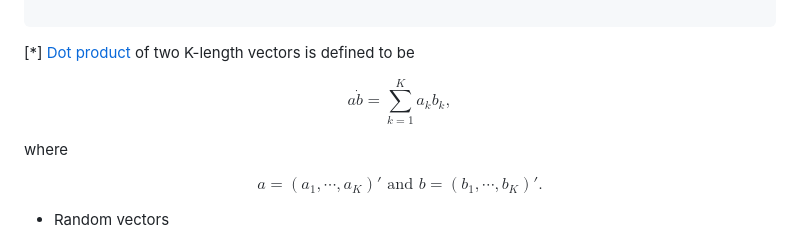
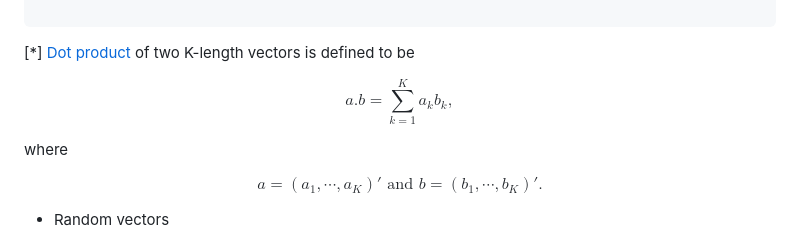
Before and after one commit to lyqglyqg/STAT818, a Markdown page: README.md, the part around the change. GitHub-like rendering.

```diff
--- a/README.md
+++ b/README.md
@@ -175,7 +175,7 @@ a%*%b # Dot product of two vectors[*]
 
 [*] [Dot product](https://en.wikipedia.org/wiki/Dot_product) of two K-length vectors is defined to be
 
-$$ a \dot b =\sum_{k=1}^K a_k b_k,$$
+$$ a . b =\sum_{k=1}^K a_k b_k,$$
 
 where
 
```
